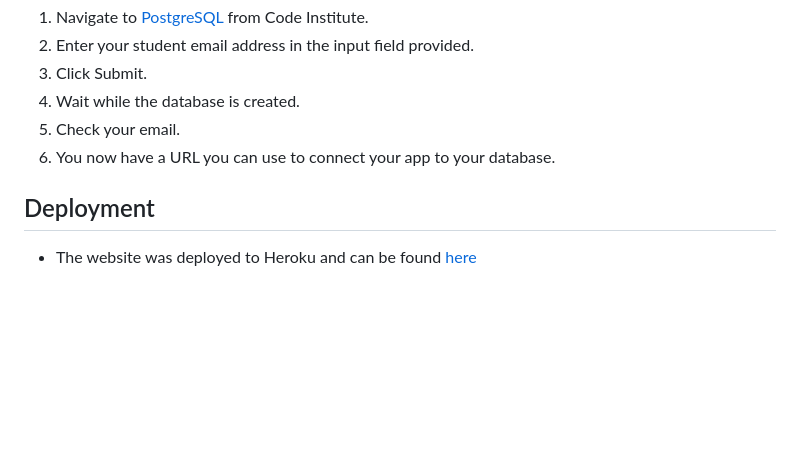
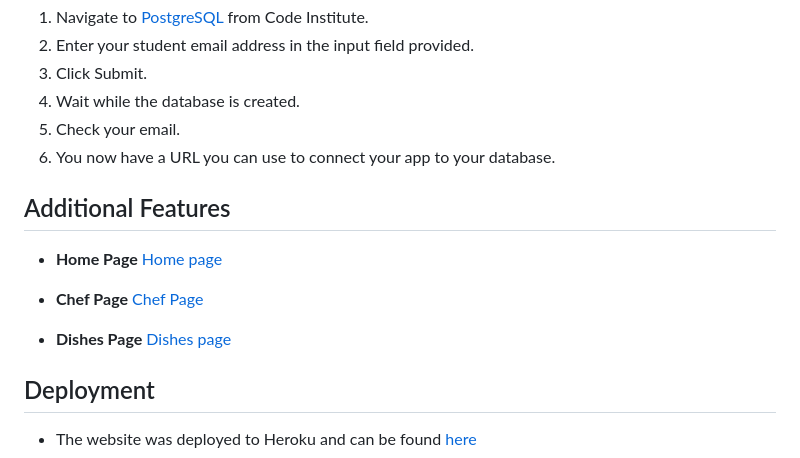
Before and after one commit to SonaliP11/yummytummy, a Markdown page: README.md, the part around one of its changes. Drawn GitHub-style; blank space fills up the shorter version.

```diff
--- a/README.md
+++ b/README.md
@@ -157,6 +170,18 @@ By organizing the database in this manner, Yummy Tummy ensures data integrity an
 5. Check your email.
 6. You now have a URL you can use to connect your app to your database.
 
+## Additional Features
+
+- **Home Page**
+[Home page](static/images/readme/home.png)
+
+- **Chef Page**
+[Chef Page](static/images/readme/chef-page.png)
+
+- **Dishes Page**
+[Dishes page](static/images/readme/dishes.png)
+
+
 ## Deployment
 - The website was deployed to Heroku and can be found [here](https://yummy-tummy-582bc957dc87.herokuapp.com/)
 
```
Also changed, not shown: other parts of README.md (+15 -1 lines), static/images/readme/chef-page.png (added), static/images/readme/comment-deleted.png (added), static/images/readme/delete-confirm.png (added), static/images/readme/dishes.png (added), static/images/readme/home.png (added), static/images/readme/request-confirm.png (added).
